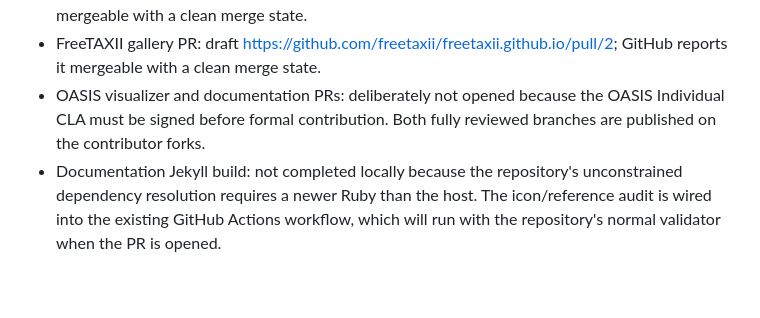
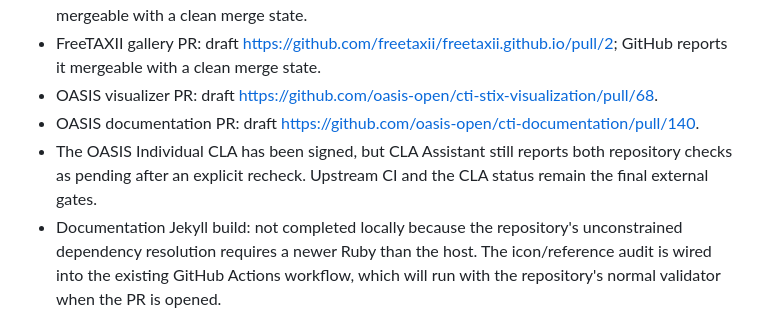
Before and after one commit to Kevinwochan/stix-2.1-community-svg-icons, a Markdown page: PR_PLAN.md, the part around the change. GitHub-like rendering; blank space fills up the shorter version.

Commit message:
Record OASIS draft pull requests

```diff
--- a/PR_PLAN.md
+++ b/PR_PLAN.md
@@ -455,9 +455,13 @@ OASIS submission remains gated separately by its Individual CLA:
 - FreeTAXII gallery PR: draft
   <https://github.com/freetaxii/freetaxii.github.io/pull/2>; GitHub reports it
   mergeable with a clean merge state.
-- OASIS visualizer and documentation PRs: deliberately not opened because the
-  OASIS Individual CLA must be signed before formal contribution. Both
-  fully reviewed branches are published on the contributor forks.
+- OASIS visualizer PR: draft
+  <https://github.com/oasis-open/cti-stix-visualization/pull/68>.
+- OASIS documentation PR: draft
+  <https://github.com/oasis-open/cti-documentation/pull/140>.
+- The OASIS Individual CLA has been signed, but CLA Assistant still reports
+  both repository checks as pending after an explicit recheck. Upstream CI and
+  the CLA status remain the final external gates.
 - Documentation Jekyll build: not completed locally because the repository's
   unconstrained dependency resolution requires a newer Ruby than the host.
   The icon/reference audit is wired into the existing GitHub Actions workflow,
```
